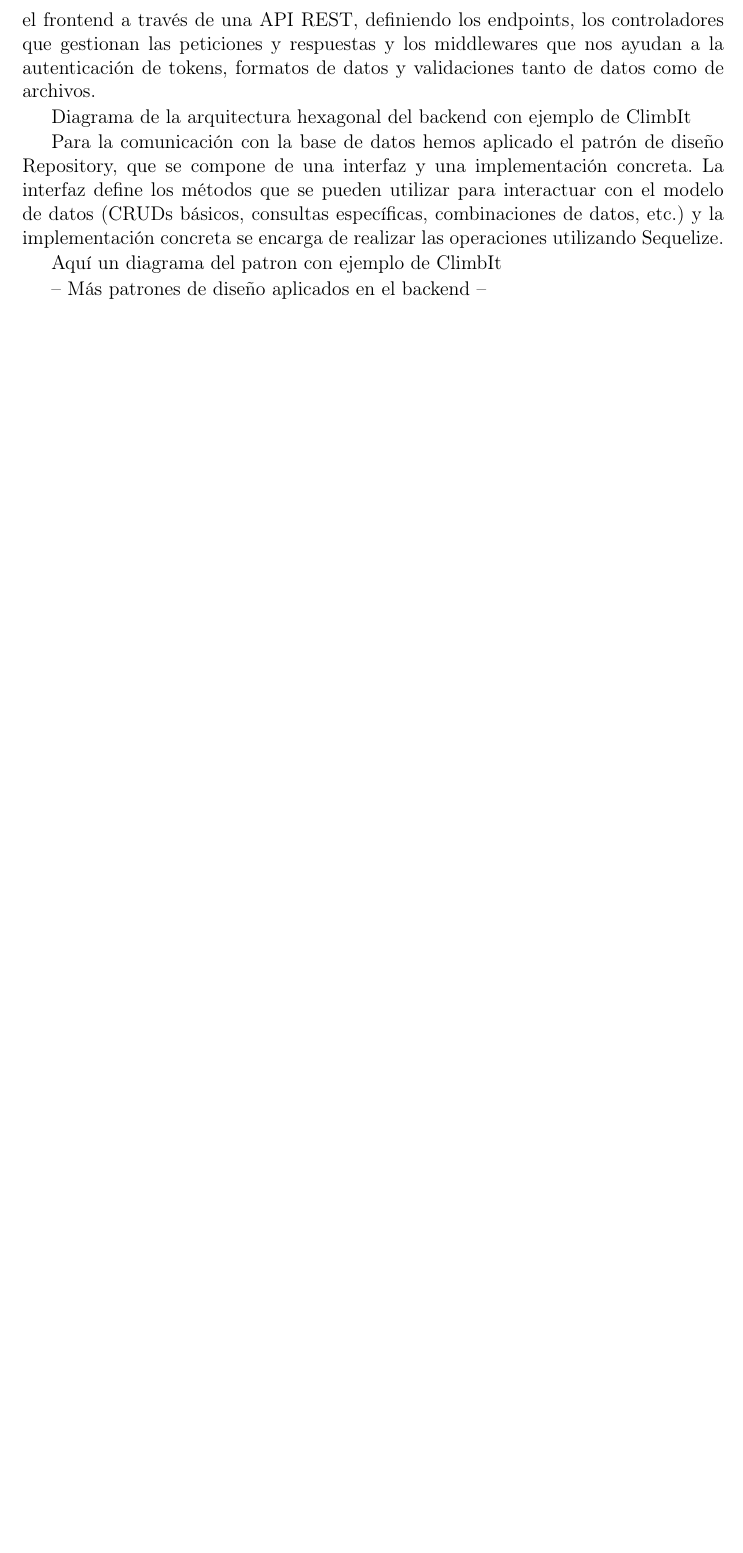
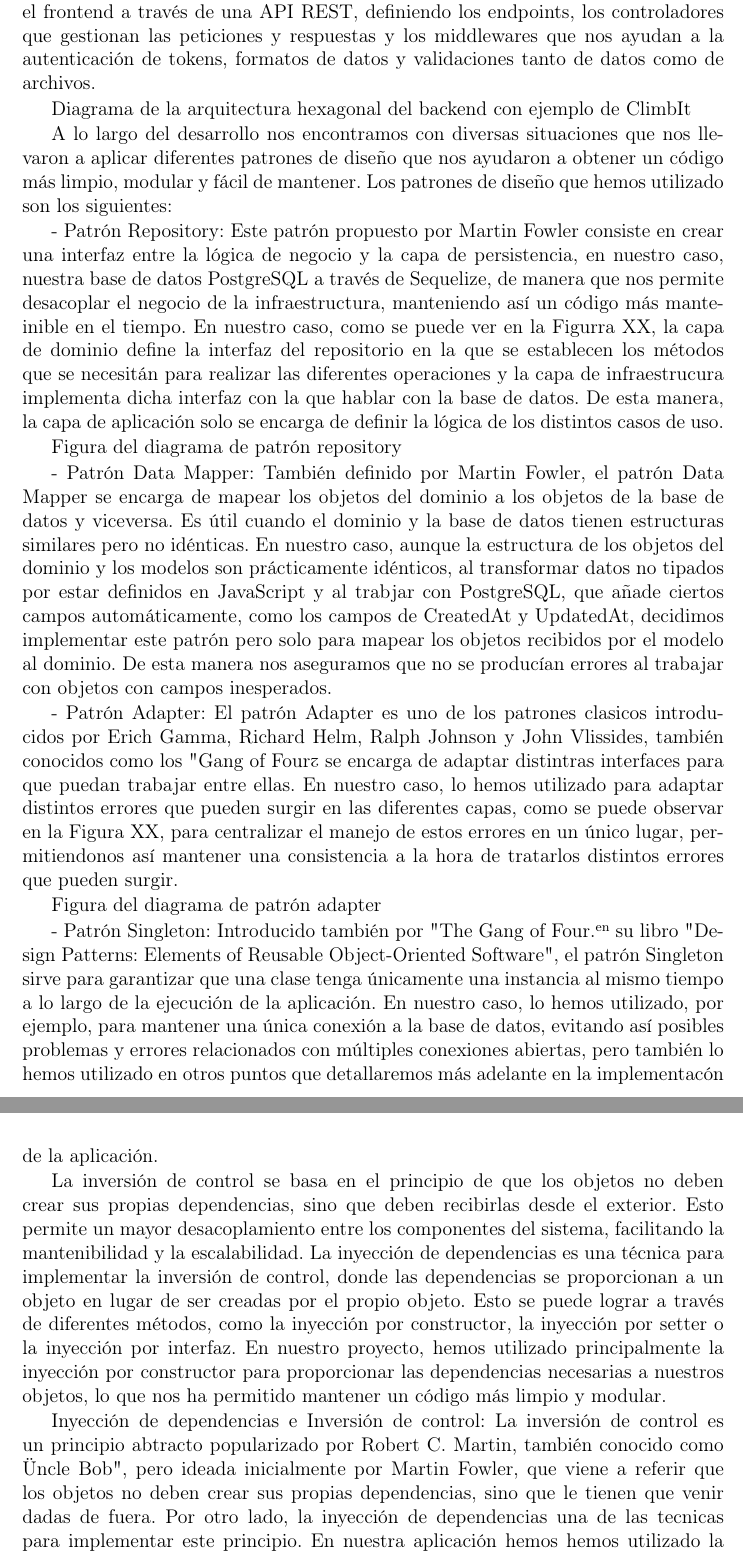
Before and after one commit to melendo/memoriaclimbit, a LaTeX book (MemoriaClimbIt.tex, which reads Capitulos/DisenoSistemaDecisionesTecnicas.tex): part of page 37 of 58 before the commit and two parts of pages 37 and 38 of 58 after it, the two joined at a grey line, cut so that both start at the same text, the shorter picture padded with empty space. Compiled offline with pdfLaTeX; a LaTeX package or settings file that is missing is left out.

Commit message:
Incluidos patrones de la arquitectura del backend. Faltan 2

```diff
--- a/Capitulos/DisenoSistemaDecisionesTecnicas.tex
+++ b/Capitulos/DisenoSistemaDecisionesTecnicas.tex
@@ -71,11 +73,46 @@ de tokens, formatos de datos y validaciones tanto de datos como de archivos.
 
 {Diagrama de la arquitectura hexagonal del backend con ejemplo de ClimbIt}
 
-Para la comunicación con la base de datos hemos aplicado el patrón de diseño Repository,
-que se compone de una interfaz y una implementación concreta. La interfaz define los métodos que se pueden utilizar
-para interactuar con el modelo de datos (CRUDs básicos, consultas específicas, combinaciones de datos, etc.) y la implementación
-concreta se encarga de realizar las operaciones utilizando Sequelize.
+A lo largo del desarrollo nos encontramos con diversas situaciones que nos llevaron a aplicar diferentes patrones de diseño que
+nos ayudaron a obtener un código más limpio, modular y fácil de mantener. Los patrones de diseño que hemos utilizado son los siguientes:
 
-{Aquí un diagrama del patron con ejemplo de ClimbIt}
+- Patrón Repository: Este patrón propuesto por Martin Fowler consiste en crear una interfaz entre la lógica de negocio y la capa
+de persistencia, en nuestro caso, nuestra base de datos PostgreSQL a través de Sequelize, de manera que nos permite desacoplar el negocio
+de la infraestructura, manteniendo así un código más manteinible en el tiempo. En nuestro caso, como se puede ver en la Figurra XX,
+la capa de dominio define la interfaz del repositorio en la que se establecen los métodos que se necesitán para realizar las diferentes operaciones
+y la capa de infraestrucura implementa dicha interfaz con la que hablar con la base de datos. De esta manera, la capa de aplicación
+solo se encarga de definir la lógica de los distintos casos de uso.
 
--- Más patrones de diseño aplicados en el backend --
+{Figura del diagrama de patrón repository}
+
+- Patrón Data Mapper: También definido por Martin Fowler, el patrón Data Mapper  se encarga de mapear los objetos del dominio a
+los objetos de la base de datos y viceversa. Es útil cuando el dominio y la base de datos tienen estructuras similares pero no idénticas.
+En nuestro caso, aunque la estructura de los objetos del dominio y los modelos son prácticamente idénticos, al transformar datos no tipados
+por estar definidos en JavaScript y al trabjar con PostgreSQL, que añade ciertos campos automáticamente, como los campos de CreatedAt y UpdatedAt,
+decidimos implementar este patrón pero solo para mapear los objetos recibidos por el modelo al dominio. De esta manera nos aseguramos que no se
+producían errores al trabajar con objetos con campos inesperados.
+
+- Patrón Adapter: El patrón Adapter es uno de los patrones clasicos introducidos por Erich Gamma, Richard Helm, Ralph Johnson y John Vlissides,
+también conocidos como los "Gang of Four" y se encarga de adaptar distintras interfaces para que puedan trabajar entre ellas. En nuestro caso,
+lo hemos utilizado para adaptar distintos errores que pueden surgir en las diferentes capas, como se puede observar en la Figura XX, para
+centralizar el manejo de estos errores en un único lugar, permitiendonos así mantener una consistencia a la hora de tratarlos distintos
+errores que pueden surgir.
+
+{Figura del diagrama de patrón adapter}
+
+- Patrón Singleton: Introducido también por "The Gang of Four" en su libro "Design Patterns: Elements of Reusable Object-Oriented Software",
+el patrón Singleton sirve para garantizar que una clase tenga únicamente una instancia al mismo tiempo a lo largo de la ejecución de la aplicación.
+En nuestro caso, lo hemos utilizado, por ejemplo, para mantener una única conexión a la base de datos, evitando así posibles problemas y errores relacionados
+con múltiples conexiones abiertas, pero también lo hemos utilizado en otros puntos que detallaremos más adelante en la implementacón de la aplicación.
+
+La inversión de control se basa en el principio de que los objetos no deben crear sus propias dependencias, sino que deben recibirlas desde
+el exterior. Esto permite un mayor desacoplamiento entre los componentes del sistema, facilitando la mantenibilidad y la escalabilidad. La inyección
+de dependencias es una técnica para implementar la inversión de control, donde las dependencias se proporcionan a un objeto en lugar de ser creadas
+por el propio objeto. Esto se puede lograr a través de diferentes métodos, como la inyección por constructor, la inyección por setter o la inyección
+por interfaz. En nuestro proyecto, hemos utilizado principalmente la inyección por constructor para proporcionar las dependencias necesarias a nuestros
+objetos, lo que nos ha permitido mantener un código más limpio y modular.
+
+Inyección de dependencias e Inversión de control: La inversión de control es un principio abtracto popularizado por Robert C. Martin, también conocido
+como "Uncle Bob", pero ideada inicialmente por Martin Fowler, que viene a referir que los objetos no deben crear sus propias dependencias, sino que le tienen
+que venir dadas de fuera. Por otro lado, la inyección de dependencias una de las tecnicas para implementar este principio. En nuestra aplicación hemos
+hemos utilizado la inyección de dependencias a través de la inyección por constructor transversalmente en toda la aplicaión. El controlador recibe por inyección
```
Also changed, not shown: MemoriaClimbIt.pdf, Capitulos/DisenoSistemaDecisionesTecnicas.tex (14 more changed lines).
